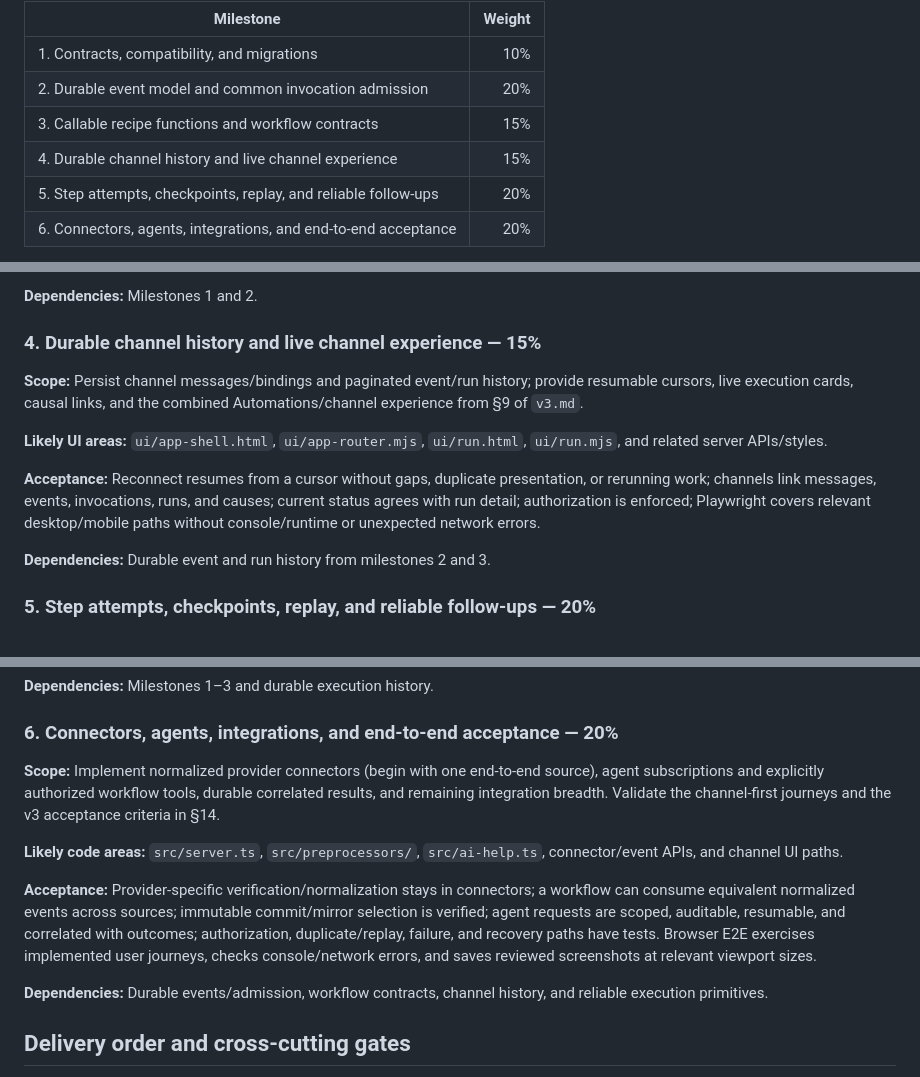
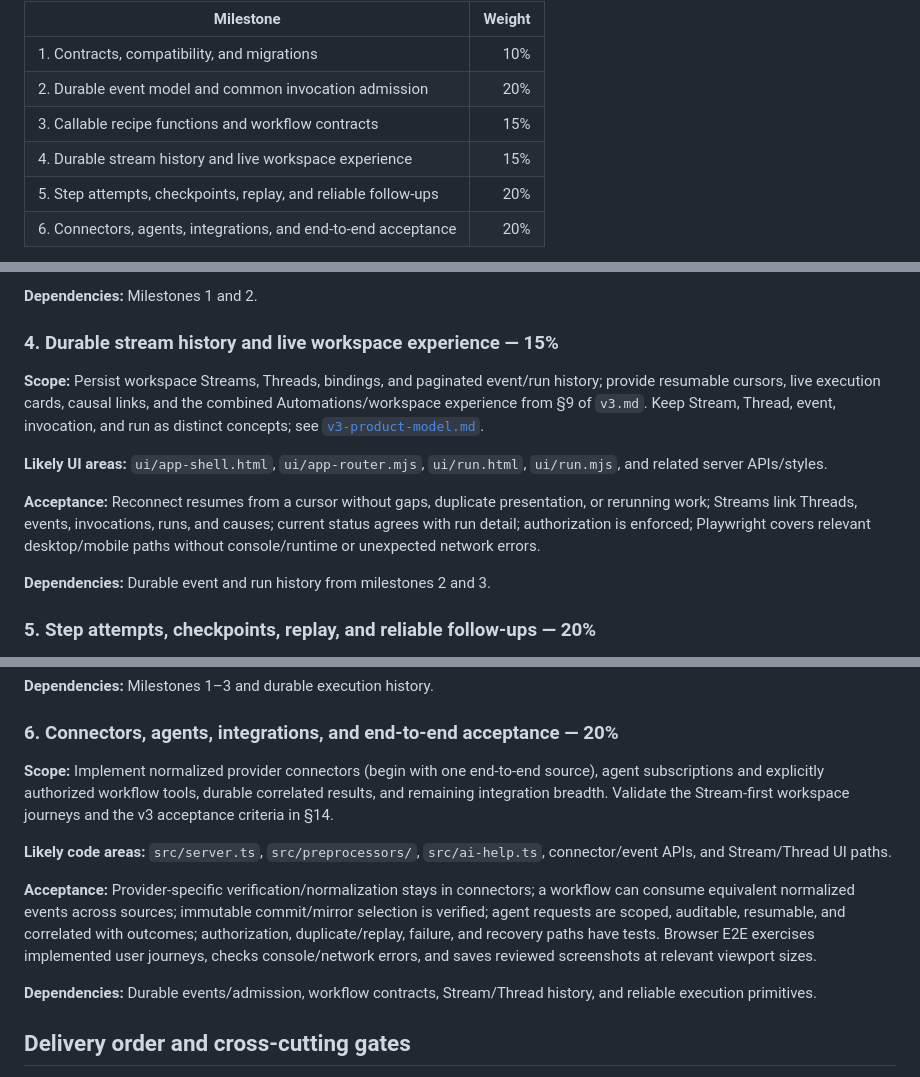
Before and after one commit to cloud-cli/on, a Markdown page: docs/v3-implementation-plan.md, 3 parts joined by grey strips. Drawn GitHub-style.

```diff
--- a/docs/v3-implementation-plan.md
+++ b/docs/v3-implementation-plan.md
@@ -13,7 +13,7 @@ At the time this plan was created, `main` and the tip of `v3` have the same appl
 | 1. Contracts, compatibility, and migrations                    |    10% |
 | 2. Durable event model and common invocation admission         |    20% |
 | 3. Callable recipe functions and workflow contracts            |    15% |
-| 4. Durable channel history and live channel experience         |    15% |
+| 4. Durable stream history and live workspace experience        |    15% |
 | 5. Step attempts, checkpoints, replay, and reliable follow-ups |    20% |
 | 6. Connectors, agents, integrations, and end-to-end acceptance |    20% |
 
@@ -49,13 +49,13 @@ For each milestone, award its weight only after all acceptance criteria are impl
 
 **Dependencies:** Milestones 1 and 2.
 
-### 4. Durable channel history and live channel experience — 15%
+### 4. Durable stream history and live workspace experience — 15%
 
-**Scope:** Persist channel messages/bindings and paginated event/run history; provide resumable cursors, live execution cards, causal links, and the combined Automations/channel experience from §9 of `v3.md`.
+**Scope:** Persist workspace Streams, Threads, bindings, and paginated event/run history; provide resumable cursors, live execution cards, causal links, and the combined Automations/workspace experience from §9 of `v3.md`. Keep Stream, Thread, event, invocation, and run as distinct concepts; see [`v3-product-model.md`](./v3-product-model.md).
 
 **Likely UI areas:** `ui/app-shell.html`, `ui/app-router.mjs`, `ui/run.html`, `ui/run.mjs`, and related server APIs/styles.
 
-**Acceptance:** Reconnect resumes from a cursor without gaps, duplicate presentation, or rerunning work; channels link messages, events, invocations, runs, and causes; current status agrees with run detail; authorization is enforced; Playwright covers relevant desktop/mobile paths without console/runtime or unexpected network errors.
+**Acceptance:** Reconnect resumes from a cursor without gaps, duplicate presentation, or rerunning work; Streams link Threads, events, invocations, runs, and causes; current status agrees with run detail; authorization is enforced; Playwright covers relevant desktop/mobile paths without console/runtime or unexpected network errors.
 
 **Dependencies:** Durable event and run history from milestones 2 and 3.
 
@@ -71,13 +71,13 @@ For each milestone, award its weight only after all acceptance criteria are impl
 
 ### 6. Connectors, agents, integrations, and end-to-end acceptance — 20%
 
-**Scope:** Implement normalized provider connectors (begin with one end-to-end source), agent subscriptions and explicitly authorized workflow tools, durable correlated results, and remaining integration breadth. Validate the channel-first journeys and the v3 acceptance criteria in §14.
+**Scope:** Implement normalized provider connectors (begin with one end-to-end source), agent subscriptions and explicitly authorized workflow tools, durable correlated results, and remaining integration breadth. Validate the Stream-first workspace journeys and the v3 acceptance criteria in §14.
 
-**Likely code areas:** `src/server.ts`, `src/preprocessors/`, `src/ai-help.ts`, connector/event APIs, and channel UI paths.
+**Likely code areas:** `src/server.ts`, `src/preprocessors/`, `src/ai-help.ts`, connector/event APIs, and Stream/Thread UI paths.
 
 **Acceptance:** Provider-specific verification/normalization stays in connectors; a workflow can consume equivalent normalized events across sources; immutable commit/mirror selection is verified; agent requests are scoped, auditable, resumable, and correlated with outcomes; authorization, duplicate/replay, failure, and recovery paths have tests. Browser E2E exercises implemented user journeys, checks console/network errors, and saves reviewed screenshots at relevant viewport sizes.
 
-**Dependencies:** Durable events/admission, workflow contracts, channel history, and reliable execution primitives.
+**Dependencies:** Durable events/admission, workflow contracts, Stream/Thread history, and reliable execution primitives.
 
 ## Delivery order and cross-cutting gates
 
```
Also changed, not shown: docs/v3-contracts.md (+6 -0 lines), docs/v3-product-model.md (added, +97 -0 lines).
